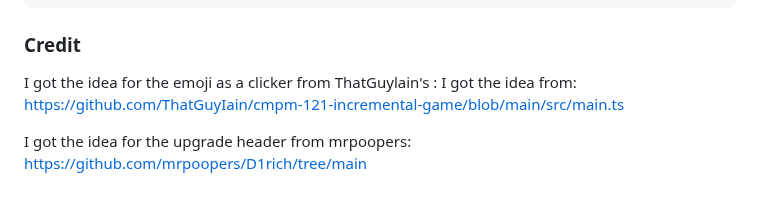
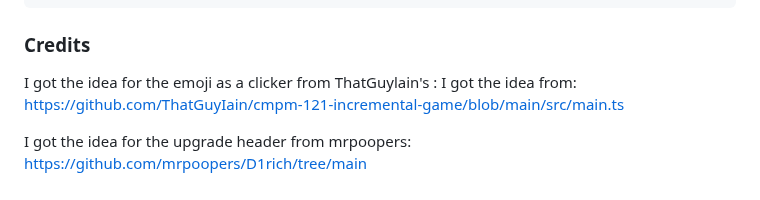
Before and after one commit to BHan2002/cmpm-121-f25-d1, a Markdown page: README.md, the part around the change. Rendered like a GitHub page.

Commit message:
Added credits

````diff
--- a/README.md
+++ b/README.md
@@ -175,7 +175,7 @@ All rendering and behavior is generated by iterating over `availableItems` and i
 }
 ```
 
-### Credit
+### Credits
 
 I got the idea for the emoji as a clicker from ThatGuylain's : I got the idea from: <https://github.com/ThatGuyIain/cmpm-121-incremental-game/blob/main/src/main.ts>
 
````
